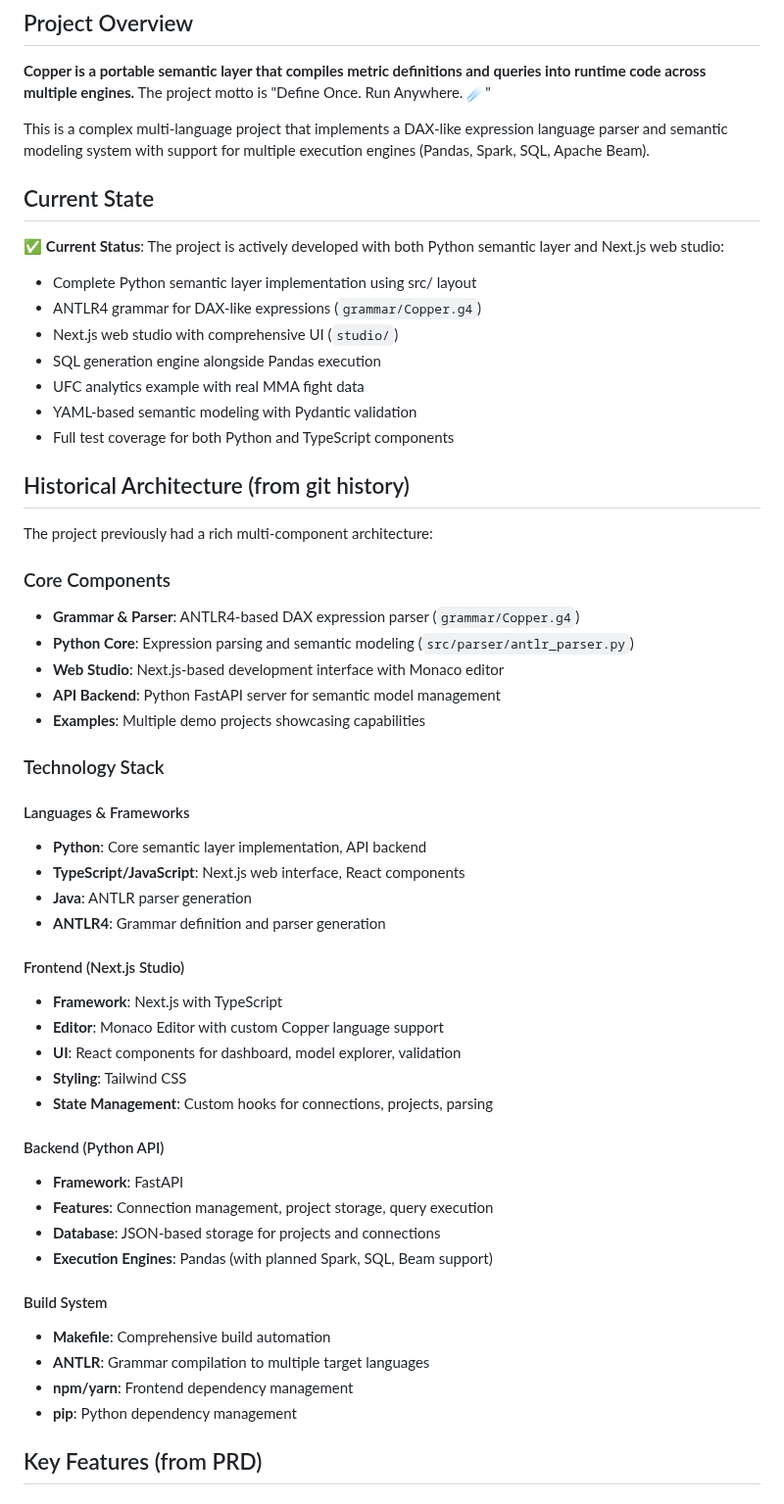
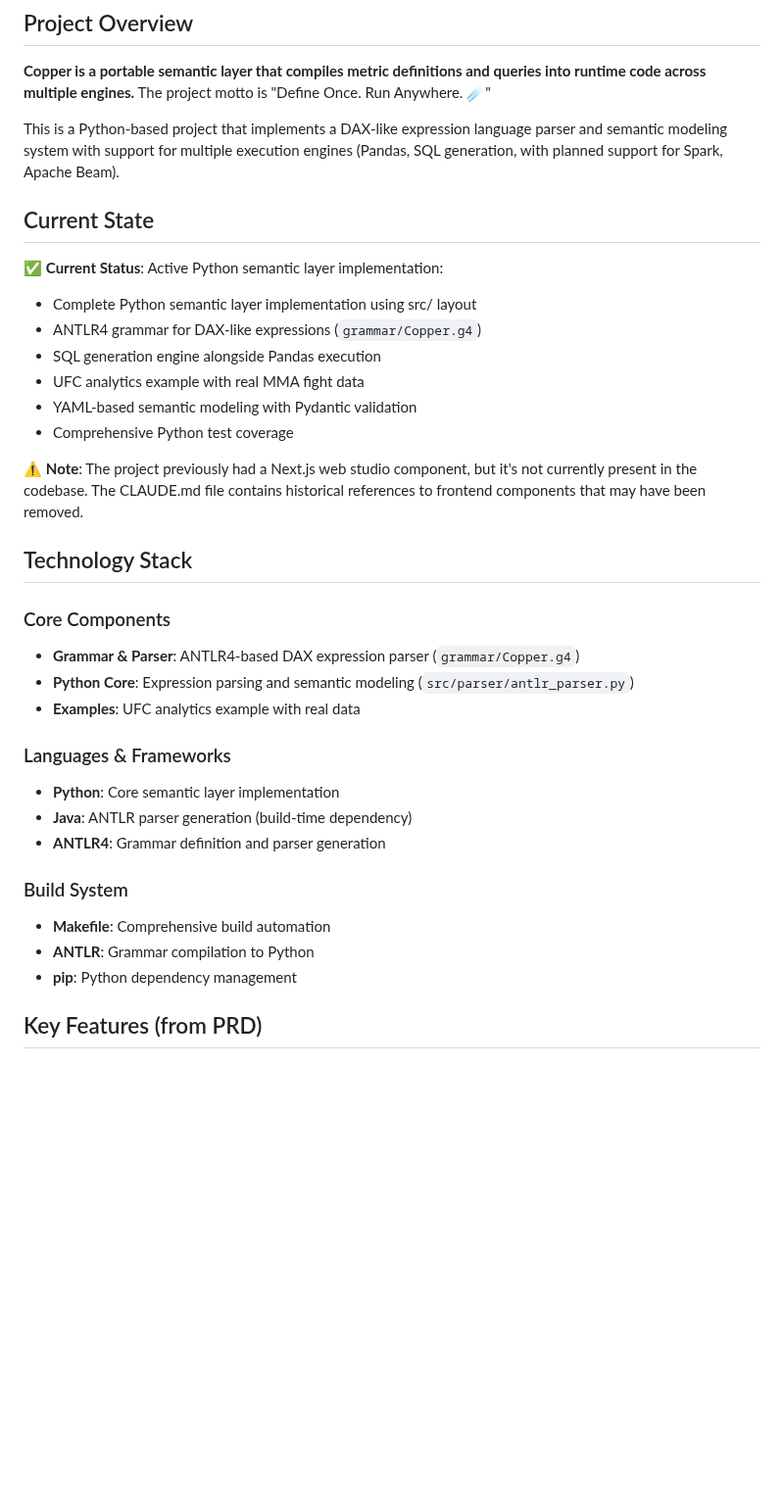
Before and after one commit to suryagaddipati/copper, a Markdown page: CLAUDE.md, the part around one of its changes. Shown at 98% size. Drawn GitHub-style; blank space fills up the shorter version.

```diff
--- a/CLAUDE.md
+++ b/CLAUDE.md
@@ -8,55 +8,35 @@ This file provides guidance to Claude Code (claude.ai/code) when working with co
 
 **Copper is a portable semantic layer that compiles metric definitions and queries into runtime code across multiple engines.** The project motto is "Define Once. Run Anywhere. ☄️"
 
-This is a complex multi-language project that implements a DAX-like expression language parser and semantic modeling system with support for multiple execution engines (Pandas, Spark, SQL, Apache Beam).
+This is a Python-based project that implements a DAX-like expression language parser and semantic modeling system with support for multiple execution engines (Pandas, SQL generation, with planned support for Spark, Apache Beam).
 
 ## Current State
 
-✅ **Current Status**: The project is actively developed with both Python semantic layer and Next.js web studio:
+✅ **Current Status**: Active Python semantic layer implementation:
 - Complete Python semantic layer implementation using src/ layout
 - ANTLR4 grammar for DAX-like expressions (`grammar/Copper.g4`)
-- Next.js web studio with comprehensive UI (`studio/`)
 - SQL generation engine alongside Pandas execution
 - UFC analytics example with real MMA fight data
 - YAML-based semantic modeling with Pydantic validation
-- Full test coverage for both Python and TypeScript components
+- Comprehensive Python test coverage
 
-## Historical Architecture (from git history)
+⚠️ **Note**: The project previously had a Next.js web studio component, but it's not currently present in the codebase. The CLAUDE.md file contains historical references to frontend components that may have been removed.
 
-The project previously had a rich multi-component architecture:
+## Technology Stack
 
 ### Core Components
 - **Grammar & Parser**: ANTLR4-based DAX expression parser (`grammar/Copper.g4`)
 - **Python Core**: Expression parsing and semantic modeling (`src/parser/antlr_parser.py`)
-- **Web Studio**: Next.js-based development interface with Monaco editor
-- **API Backend**: Python FastAPI server for semantic model management
-- **Examples**: Multiple demo projects showcasing capabilities
+- **Examples**: UFC analytics example with real data
 
-### Technology Stack
-
-#### Languages & Frameworks
-- **Python**: Core semantic layer implementation, API backend
-- **TypeScript/JavaScript**: Next.js web interface, React components
-- **Java**: ANTLR parser generation
+### Languages & Frameworks
+- **Python**: Core semantic layer implementation
+- **Java**: ANTLR parser generation (build-time dependency)
 - **ANTLR4**: Grammar definition and parser generation
 
-#### Frontend (Next.js Studio)
-- **Framework**: Next.js with TypeScript
-- **Editor**: Monaco Editor with custom Copper language support
-- **UI**: React components for dashboard, model explorer, validation
-- **Styling**: Tailwind CSS
-- **State Management**: Custom hooks for connections, projects, parsing
-
-#### Backend (Python API)
-- **Framework**: FastAPI
-- **Features**: Connection management, project storage, query execution
-- **Database**: JSON-based storage for projects and connections
-- **Execution Engines**: Pandas (with planned Spark, SQL, Beam support)
-
-#### Build System
+### Build System
 - **Makefile**: Comprehensive build automation
-- **ANTLR**: Grammar compilation to multiple target languages
-- **npm/yarn**: Frontend dependency management
+- **ANTLR**: Grammar compilation to Python
 - **pip**: Python dependency management
 
 ## Key Features (from PRD)
```
Also changed, not shown: other parts of CLAUDE.md (+78 -93 lines).
